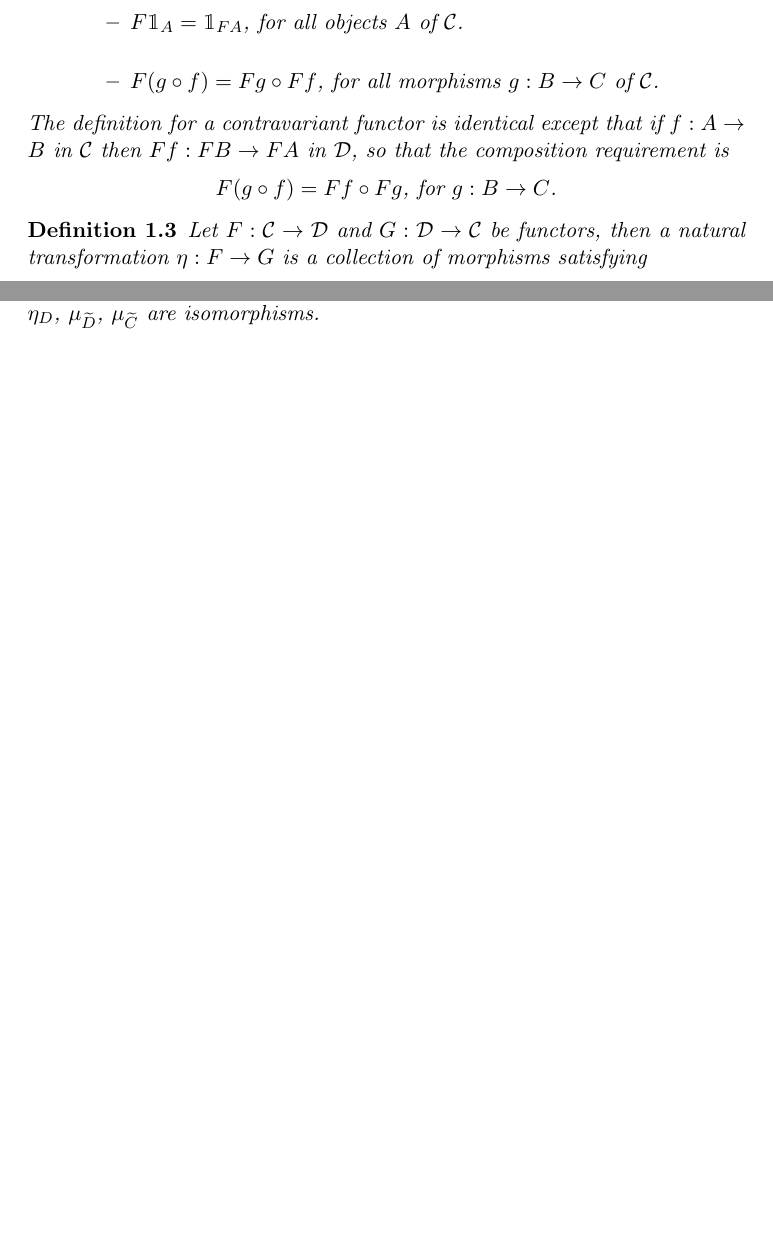
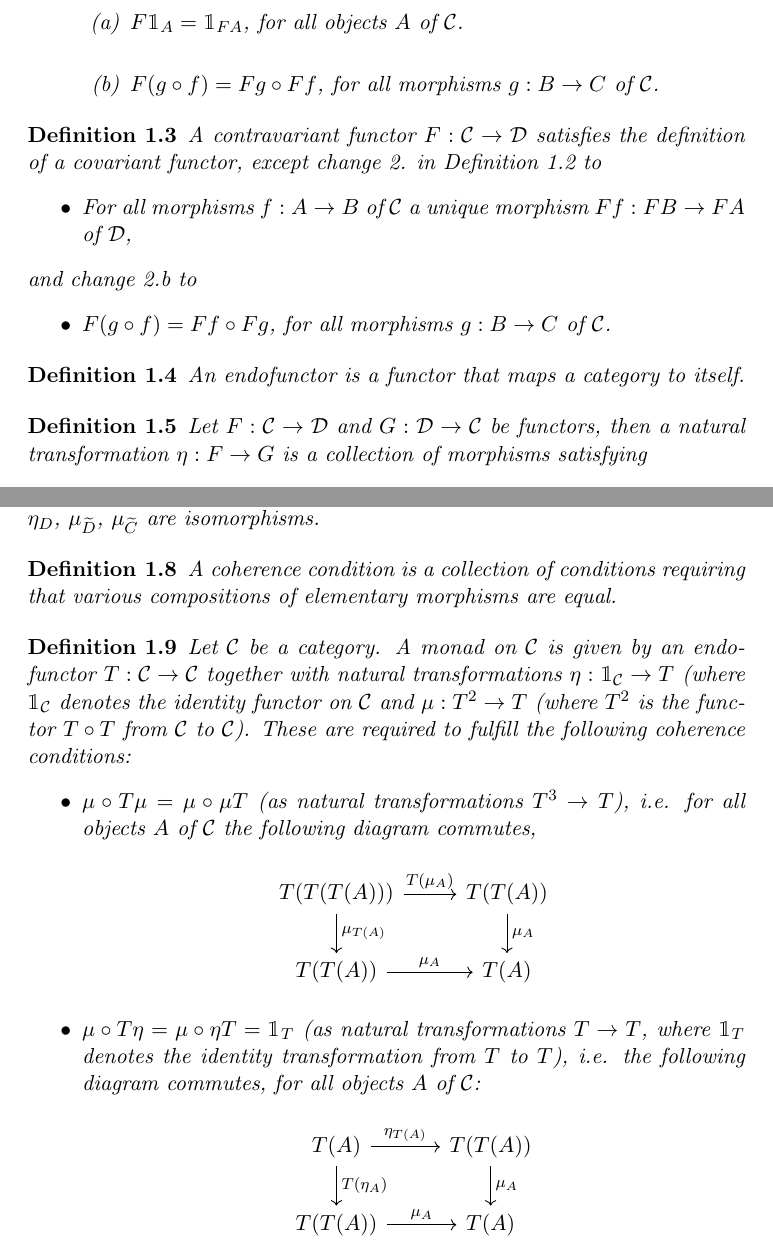
Before and after one commit to atugard/category_theory, a LaTeX document (notes/category.tex): two parts of pages 2 and 3 of 3, joined at a grey line, cut so that both start at the same text, the shorter picture padded with empty space. Compiled offline with pdfLaTeX.

Commit message:
Compile together definitions up to a monad.

```diff
--- a/notes/category.tex
+++ b/notes/category.tex
@@ -37,11 +37,21 @@
     \item $F\mathbbm{1}_A = \mathbbm{1}_{FA}$, for all objects $A$ of $\mcC$. \\
     \item $F(g \circ f) = Fg \circ Ff$, for all morphisms $g: B \to C$ of $\mcC$.
-    \end{itemize}
+    \end{enumerate}
+  \end{enumerate}
+\end{defn}
+\begin{defn}
+  A contravariant functor $F: \mcC \to \mcD$ satisfies the definition of a covariant functor, except change 2. in Definition 1.2 to
+  \begin{itemize}
+    \item For all morphisms $f:A \to B$ of $\mcC$ a unique morphism $Ff:FB \to FA$ of $\mcD$,
   \end{itemize}
-  The definition for a contravariant functor is identical except that if $f:A \to B$ in $\mcC$ then $Ff: FB \to FA$ in $\mcD$, so that the composition requirement is
-  \begin{center}
-  $F(g \circ f) = Ff \circ Fg$, for $g: B \to C$.
-    \end{center}
+  and change 2.b to
+  \begin{itemize}
+    \item $F(g \circ f) = Ff \circ Fg$, for all morphisms $g: B \to C$ of $\mcC$.
+  \end{itemize}
+\end{defn}
+
+\begin{defn}
+  An endofunctor is a functor that maps a category to itself.
 \end{defn}
 
 \begin{defn}
@@ -86,4 +96,27 @@ Let $F: \mcC \to \mcD$ and $G: \mcD \to \mcC$ be functors, then a natural transf
   \end{tikzcd}
 \end{center}
   commute, and each of the components of $\eta$ and $\mu$ are isomorphisms, i.e. $\eta_C$, $\eta_D$, $\mu_{\widetilde{D}}$, $\mu_{\widetilde{C}}$ are isomorphisms.
+\end{defn}
+\begin{defn}
+  A coherence condition is a collection of conditions requiring that various compositions of elementary morphisms are equal.
+\end{defn}
+\begin{defn}
+  Let $\mcC$ be a category. A monad on $\mcC$ is given by an endofunctor $T: \mcC \to \mcC$ together with natural transformations $\eta: \mathbbm{1}_\mcC \to T$ (where $\mathbbm{1}_\mcC$ denotes the identity functor on $\mcC$ and
+  $\mu: T^2 \to T$ (where $T^2$ is the functor $T \circ T$ from $\mcC$ to $\mcC$). These are required to fulfill the following coherence conditions:
+  \begin{itemize}
+  \item $\mu \circ T \mu = \mu \circ \mu T$ (as natural transformations $T^3 \to T$), i.e. for all objects $A$ of $\mcC$ the following diagram commutes,
+    \begin{center}
+      \begin{tikzcd}
+        T(T(T(A))) \arrow[d, "{\mu_{T(A)}}"] \arrow[r,"{T(\mu_A)}"] & T(T(A)) \arrow[d, "{\mu_A}"] \\
+        T(T(A)) \arrow[r, "{\mu_A}"] & T(A)
+      \end{tikzcd}
+    \end{center}
+  \item $\mu \circ T \eta = \mu \circ \eta T = \mathbbm{1}_T $ (as natural transformations  $T \to T$, where $\mathbbm{1}_T$ denotes the identity transformation from $T$ to $T$), i.e.
+    the following diagram commutes, for all objects $A$ of $\mcC$:
+    \begin{center}
+      \begin{tikzcd}
+        T(A) \arrow[d, "{T(\eta_A)}"] \arrow[r,"{\eta_{T(A)}}"] & T(T(A)) \arrow[d, "{\mu_A}"] \\
+        T(T(A)) \arrow[r, "{\mu_A}"] & T(A)
+      \end{tikzcd}
+    \end{center}
 
```
Also changed, not shown: notes/category.tex (7 more changed lines).
